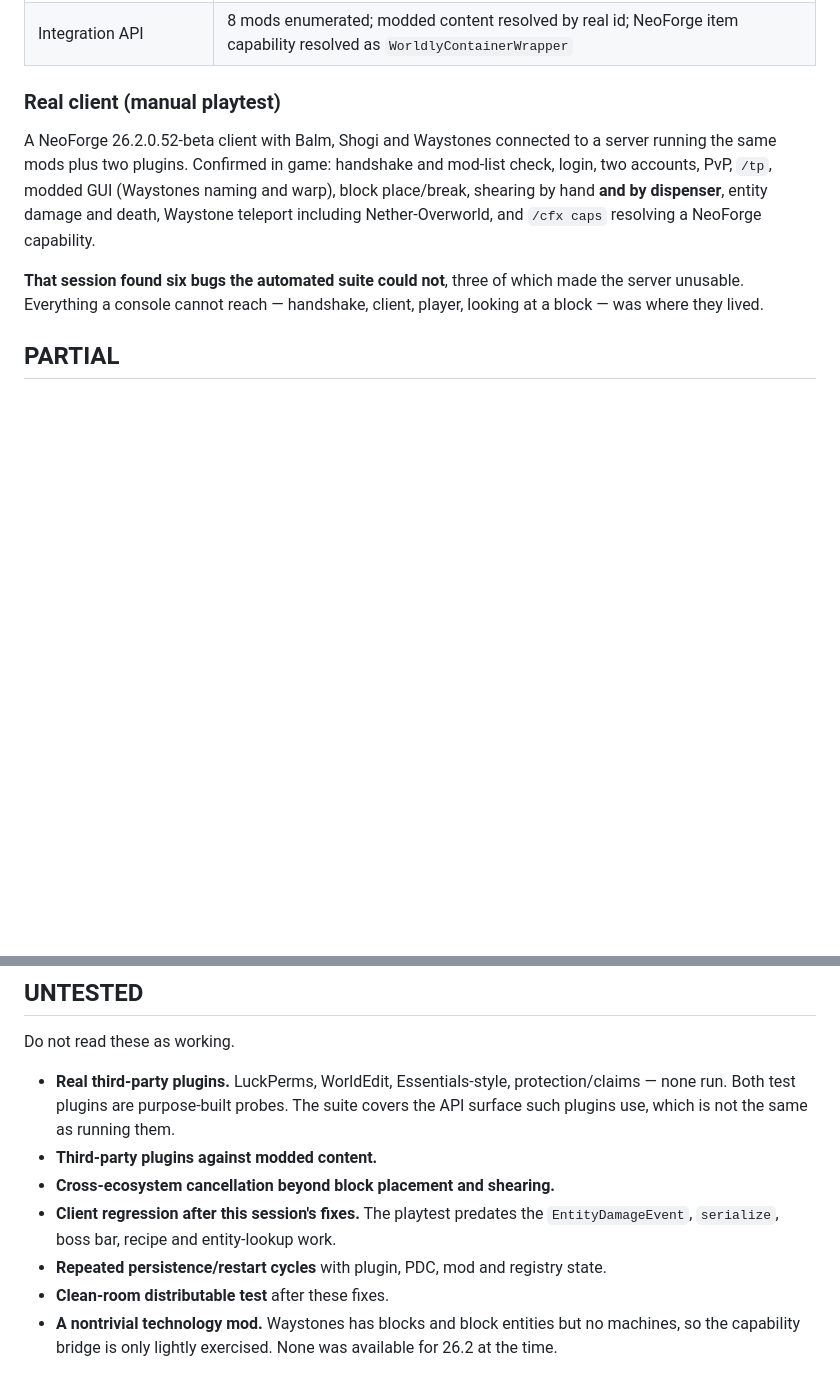
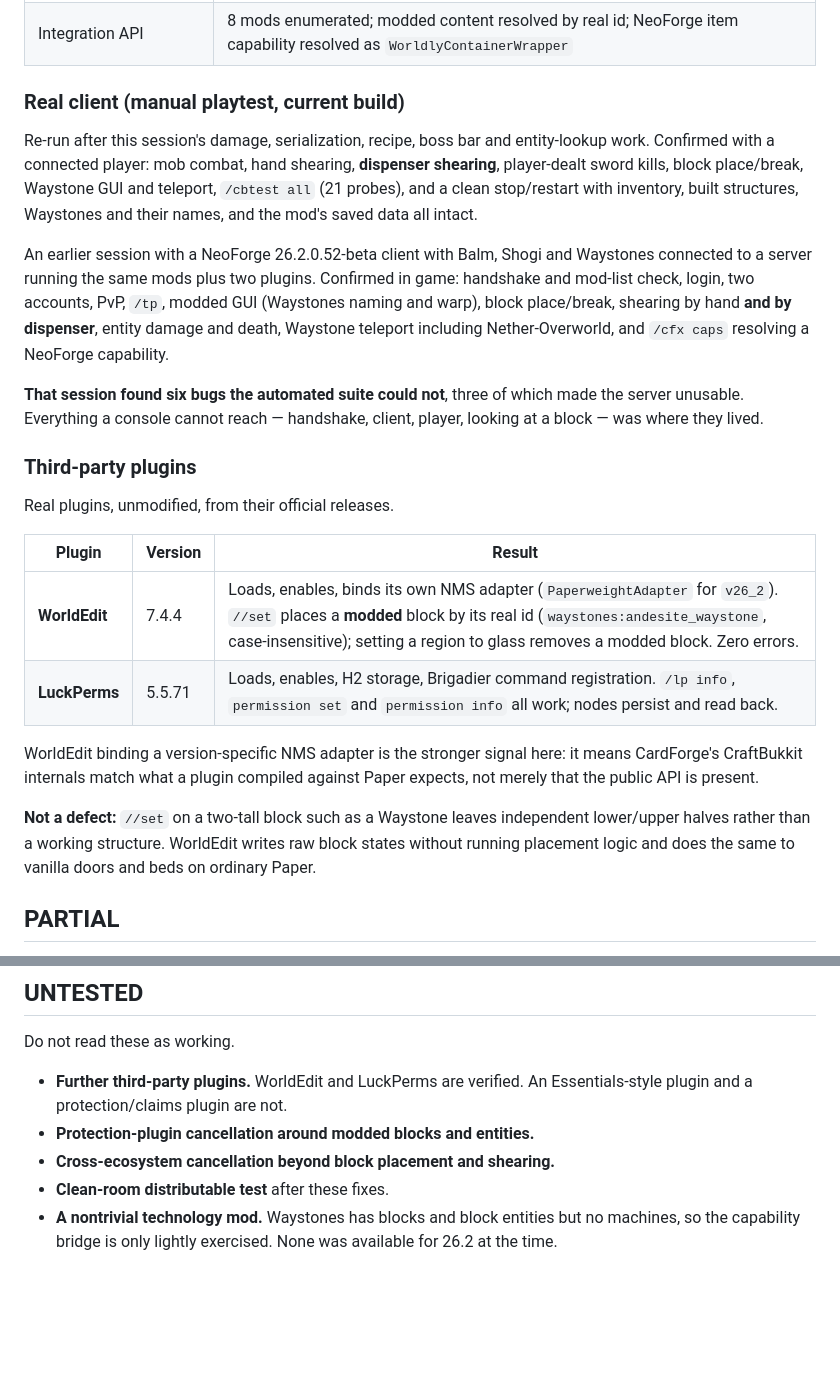
Before and after one commit to minenite/cardforge, a Markdown page: docs/COMPATIBILITY.md, 2 parts joined by grey strips. GitHub-like rendering; blank space fills up the shorter version.

Commit message:
Record third-party plugin and client regression results
WorldEdit 7.4.4 and LuckPerms 5.5.71 both verified in game, unmodified, from
official releases - including WorldEdit binding its own PaperweightAdapter for
v26_2 and manipulating modded blocks by their real namespaced id.

Client regression re-run against the current build rather than carrying
forward the older playtest, and persistence verified across a clean restart
with player, world, plugin and mod state intact.

Moves third-party plugins and client regression out of UNTESTED. What remains
untested is narrower: an Essentials-style plugin, a protection/claims plugin,
and cancellation semantics around modded content.

```diff
--- a/docs/COMPATIBILITY.md
+++ b/docs/COMPATIBILITY.md
@@ -88,9 +88,16 @@ Plus an isolated `DamageProbe` (`cbtest damage`) and `ItemStackProbe`
 | `Material.values()` | 2204 entries — vanilla plus 50 Waystones materials, no duplicates; other Material calls unchanged |
 | Integration API | 8 mods enumerated; modded content resolved by real id; NeoForge item capability resolved as `WorldlyContainerWrapper` |
 
-### Real client (manual playtest)
+### Real client (manual playtest, current build)
 
-A NeoForge 26.2.0.52-beta client with Balm, Shogi and Waystones connected to a
+Re-run after this session's damage, serialization, recipe, boss bar and
+entity-lookup work. Confirmed with a connected player: mob combat, hand
+shearing, **dispenser shearing**, player-dealt sword kills, block place/break,
+Waystone GUI and teleport, `/cbtest all` (21 probes), and a clean stop/restart
+with inventory, built structures, Waystones and their names, and the mod's
+saved data all intact.
+
+An earlier session with a NeoForge 26.2.0.52-beta client with Balm, Shogi and Waystones connected to a
 server running the same mods plus two plugins. Confirmed in game: handshake and
 mod-list check, login, two accounts, PvP, `/tp`, modded GUI (Waystones naming and
 warp), block place/break, shearing by hand **and by dispenser**, entity damage
@@ -100,6 +107,24 @@ resolving a NeoForge capability.
 **That session found six bugs the automated suite could not**, three of which
 made the server unusable. Everything a console cannot reach — handshake, client,
 player, looking at a block — was where they lived.
+
+### Third-party plugins
+
+Real plugins, unmodified, from their official releases.
+
+| Plugin | Version | Result |
+| --- | --- | --- |
+| **WorldEdit** | 7.4.4 | Loads, enables, binds its own NMS adapter (`PaperweightAdapter` for `v26_2`). `//set` places a **modded** block by its real id (`waystones:andesite_waystone`, case-insensitive); setting a region to glass removes a modded block. Zero errors. |
+| **LuckPerms** | 5.5.71 | Loads, enables, H2 storage, Brigadier command registration. `/lp info`, `permission set` and `permission info` all work; nodes persist and read back. |
+
+WorldEdit binding a version-specific NMS adapter is the stronger signal here:
+it means CardForge's CraftBukkit internals match what a plugin compiled against
+Paper expects, not merely that the public API is present.
+
+**Not a defect:** `//set` on a two-tall block such as a Waystone leaves
+independent lower/upper halves rather than a working structure. WorldEdit writes
+raw block states without running placement logic and does the same to vanilla
+doors and beds on ordinary Paper.
 
 ## PARTIAL
 
@@ -133,11 +158,9 @@ either been fixed or moved to PARTIAL with a stated limit.
 
 Do not read these as working.
 
-- **Real third-party plugins.** LuckPerms, WorldEdit, Essentials-style, protection/claims — none run. Both test plugins are purpose-built probes. The suite covers the API surface such plugins use, which is not the same as running them.
-- **Third-party plugins against modded content.**
+- **Further third-party plugins.** WorldEdit and LuckPerms are verified. An Essentials-style plugin and a protection/claims plugin are not.
+- **Protection-plugin cancellation around modded blocks and entities.**
 - **Cross-ecosystem cancellation beyond block placement and shearing.**
-- **Client regression after this session's fixes.** The playtest predates the `EntityDamageEvent`, `serialize`, boss bar, recipe and entity-lookup work.
-- **Repeated persistence/restart cycles** with plugin, PDC, mod and registry state.
 - **Clean-room distributable test** after these fixes.
 - **A nontrivial technology mod.** Waystones has blocks and block entities but no machines, so the capability bridge is only lightly exercised. None was available for 26.2 at the time.
 
```
